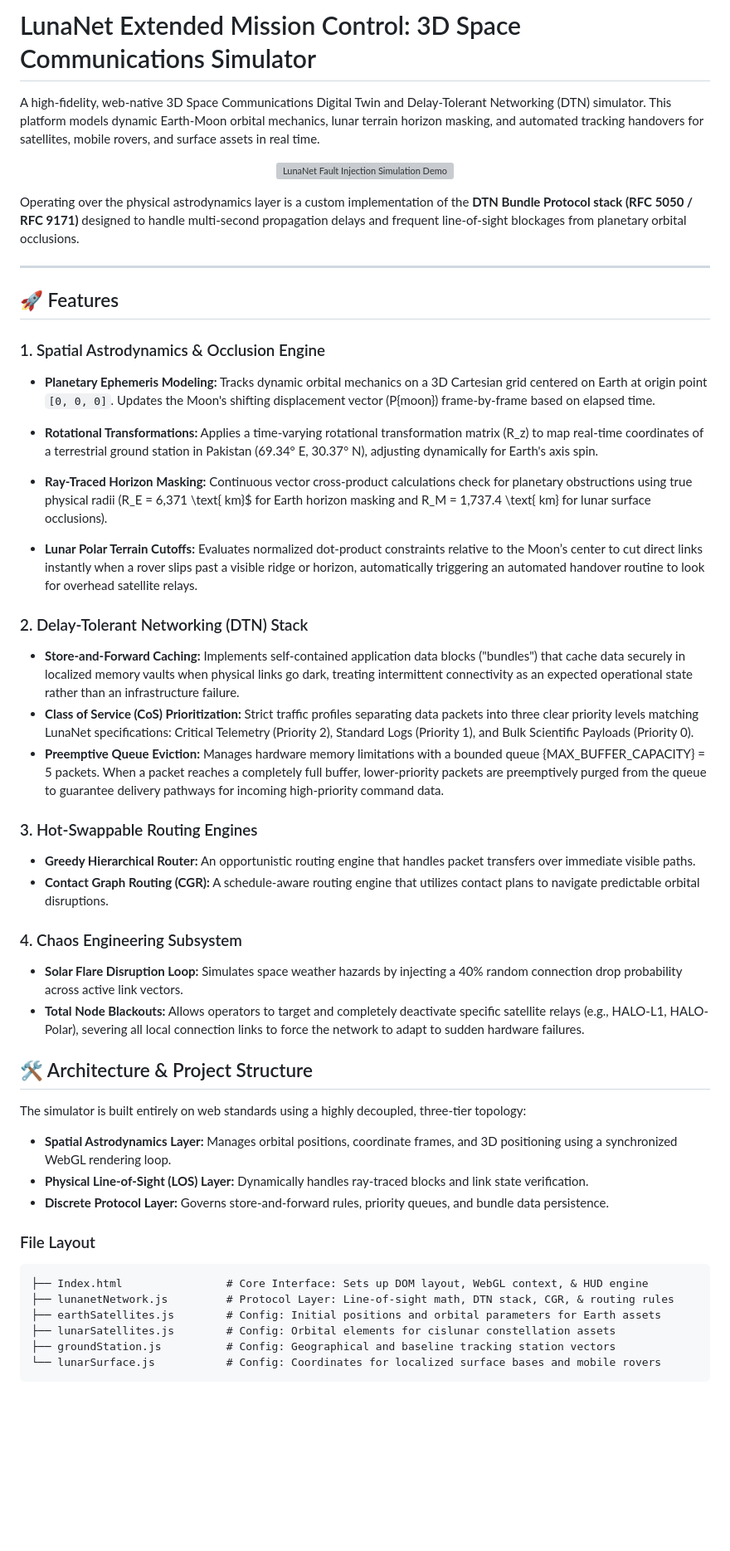
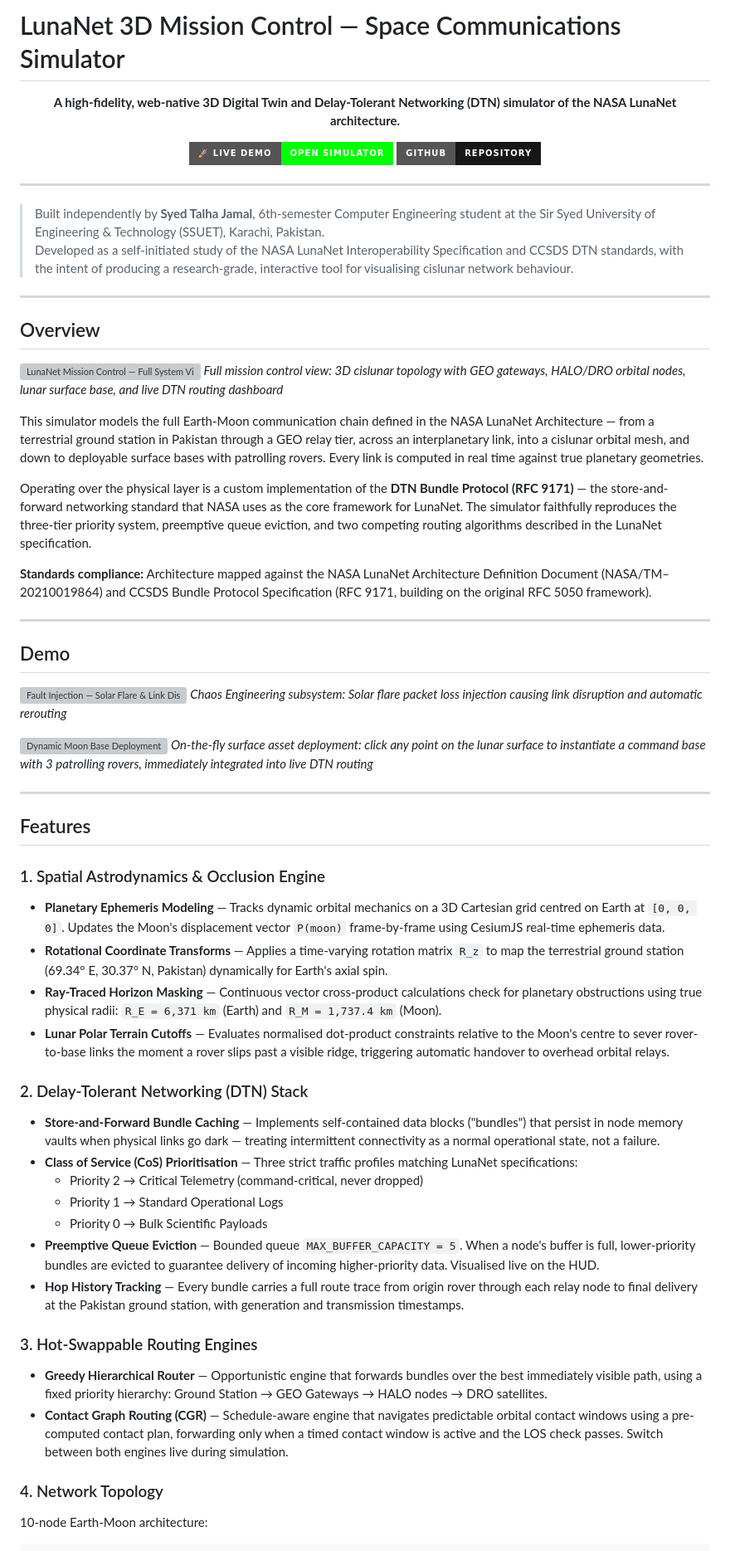
Before and after one commit to talha436dev/Lunanet-3D-Simulator, a Markdown page: README.md, the part around one of its changes. Shown at 83% size. Rendered like a GitHub page; badges without logos; blank space fills up the shorter version; grey boxes are pictures that could not be loaded.

````diff
--- a/README.md
+++ b/README.md
@@ -1,51 +1,70 @@
-# LunaNet Extended Mission Control: 3D Space Communications Simulator
+# LunaNet 3D Mission Control — Space Communications Simulator
 
-A high-fidelity, web-native 3D Space Communications Digital Twin and Delay-Tolerant Networking (DTN) simulator. This platform models dynamic Earth-Moon orbital mechanics, lunar terrain horizon masking, and automated tracking handovers for satellites, mobile rovers, and surface assets in real time.
+<div align="center">
 
-<p align="center">
-  <img src="simulation_gif1.gif" alt="LunaNet Fault Injection Simulation Demo" width="750">
-</p>
+**A high-fidelity, web-native 3D Digital Twin and Delay-Tolerant Networking (DTN) simulator of the NASA LunaNet architecture.**
 
-Operating over the physical astrodynamics layer is a custom implementation of the **DTN Bundle Protocol stack (RFC 5050 / RFC 9171)** designed to handle multi-second propagation delays and frequent line-of-sight blockages from planetary orbital occlusions.
+[![Live Demo](https://img.shields.io/badge/🚀%20Live%20Demo-Open%20Simulator-00ff00?style=for-the-badge)](https://talha436dev.github.io/Lunanet-3D-Simulator/)
+[![GitHub](https://img.shields.io/badge/GitHub-Repository-181717?style=for-the-badge&logo=github)](https://github.com/talha436dev/Lunanet-3D-Simulator)
+
+</div>
 
 ---
 
-## 🚀 Features
+> Built independently by **Syed Talha Jamal**, 6th-semester Computer Engineering student at the Sir Syed University of Engineering & Technology (SSUET), Karachi, Pakistan.
+> Developed as a self-initiated study of the NASA LunaNet Interoperability Specification and CCSDS DTN standards, with the intent of producing a research-grade, interactive tool for visualising cislunar network behaviour.
+
+---
+
+## Overview
+
+![LunaNet Mission Control — Full System View](screenshots/mission_control_overview.png)
+*Full mission control view: 3D cislunar topology with GEO gateways, HALO/DRO orbital nodes, lunar surface base, and live DTN routing dashboard*
+
+This simulator models the full Earth-Moon communication chain defined in the NASA LunaNet Architecture — from a terrestrial ground station in Pakistan through a GEO relay tier, across an interplanetary link, into a cislunar orbital mesh, and down to deployable surface bases with patrolling rovers. Every link is computed in real time against true planetary geometries.
+
+Operating over the physical layer is a custom implementation of the **DTN Bundle Protocol (RFC 9171)** — the store-and-forward networking standard that NASA uses as the core framework for LunaNet. The simulator faithfully reproduces the three-tier priority system, preemptive queue eviction, and two competing routing algorithms described in the LunaNet specification.
+
+**Standards compliance:** Architecture mapped against the NASA LunaNet Architecture Definition Document (NASA/TM–20210019864) and CCSDS Bundle Protocol Specification (RFC 9171, building on the original RFC 5050 framework).
+
+---
+
+## Demo
+
+![Fault Injection — Solar Flare & Link Disruption](simulation_gif1.gif)
+*Chaos Engineering subsystem: Solar flare packet loss injection causing link disruption and automatic rerouting*
+
+![Dynamic Moon Base Deployment](simulation_gif2.gif)
+*On-the-fly surface asset deployment: click any point on the lunar surface to instantiate a command base with 3 patrolling rovers, immediately integrated into live DTN routing*
+
+---
+
+## Features
 
 ### 1. Spatial Astrodynamics & Occlusion Engine
-* **Planetary Ephemeris Modeling:** Tracks dynamic orbital mechanics on a 3D Cartesian grid centered on Earth at origin point `[0, 0, 0]`. Updates the Moon's shifting displacement vector (P{moon}) frame-by-frame based on elapsed time.
 
-* **Rotational Transformations:** Applies a time-varying rotational transformation matrix (R_z) to map real-time coordinates of a terrestrial ground station in Pakistan (69.34° E, 30.37° N), adjusting dynamically for Earth's axis spin.
-
-* **Ray-Traced Horizon Masking:** Continuous vector cross-product calculations check for planetary obstructions using true physical radii (R_E = 6,371 \text{ km}$ for Earth horizon masking and R_M = 1,737.4 \text{ km} for lunar surface occlusions).
-* **Lunar Polar Terrain Cutoffs:** Evaluates normalized dot-product constraints relative to the Moon’s center to cut direct links instantly when a rover slips past a visible ridge or horizon, automatically triggering an automated handover routine to look for overhead satellite relays.
+- **Planetary Ephemeris Modeling** — Tracks dynamic orbital mechanics on a 3D Cartesian grid centred on Earth at `[0, 0, 0]`. Updates the Moon's displacement vector `P(moon)` frame-by-frame using CesiumJS real-time ephemeris data.
+- **Rotational Coordinate Transforms** — Applies a time-varying rotation matrix `R_z` to map the terrestrial ground station (69.34° E, 30.37° N, Pakistan) dynamically for Earth's axial spin.
+- **Ray-Traced Horizon Masking** — Continuous vector cross-product calculations check for planetary obstructions using true physical radii: `R_E = 6,371 km` (Earth) and `R_M = 1,737.4 km` (Moon).
+- **Lunar Polar Terrain Cutoffs** — Evaluates normalised dot-product constraints relative to the Moon's centre to sever rover-to-base links the moment a rover slips past a visible ridge, triggering automatic handover to overhead orbital relays.
 
 ### 2. Delay-Tolerant Networking (DTN) Stack
-* **Store-and-Forward Caching:** Implements self-contained application data blocks ("bundles") that cache data securely in localized memory vaults when physical links go dark, treating intermittent connectivity as an expected operational state rather than an infrastructure failure.
-* **Class of Service (CoS) Prioritization:** Strict traffic profiles separating data packets into three clear priority levels matching LunaNet specifications: Critical Telemetry (Priority 2), Standard Logs (Priority 1), and Bulk Scientific Payloads (Priority 0).
-* **Preemptive Queue Eviction:** Manages hardware memory limitations with a bounded queue {MAX\_BUFFER\_CAPACITY} = 5 packets. When a packet reaches a completely full buffer, lower-priority packets are preemptively purged from the queue to guarantee delivery pathways for incoming high-priority command data.
+
+- **Store-and-Forward Bundle Caching** — Implements self-contained data blocks ("bundles") that persist in node memory vaults when physical links go dark — treating intermittent connectivity as a normal operational state, not a failure.
+- **Class of Service (CoS) Prioritisation** — Three strict traffic profiles matching LunaNet specifications:
+  - Priority 2 → Critical Telemetry (command-critical, never dropped)
+  - Priority 1 → Standard Operational Logs
+  - Priority 0 → Bulk Scientific Payloads
+- **Preemptive Queue Eviction** — Bounded queue `MAX_BUFFER_CAPACITY = 5`. When a node's buffer is full, lower-priority bundles are evicted to guarantee delivery of incoming higher-priority data. Visualised live on the HUD.
+- **Hop History Tracking** — Every bundle carries a full route trace from origin rover through each relay node to final delivery at the Pakistan ground station, with generation and transmission timestamps.
 
 ### 3. Hot-Swappable Routing Engines
-* **Greedy Hierarchical Router:** An opportunistic routing engine that handles packet transfers over immediate visible paths.
-* **Contact Graph Routing (CGR):** A schedule-aware routing engine that utilizes contact plans to navigate predictable orbital disruptions.
 
-### 4. Chaos Engineering Subsystem
-* **Solar Flare Disruption Loop:** Simulates space weather hazards by injecting a 40% random connection drop probability across active link vectors.
-* **Total Node Blackouts:** Allows operators to target and completely deactivate specific satellite relays (e.g., HALO-L1, HALO-Polar), severing all local connection links to force the network to adapt to sudden hardware failures.
+- **Greedy Hierarchical Router** — Opportunistic engine that forwards bundles over the best immediately visible path, using a fixed priority hierarchy: Ground Station → GEO Gateways → HALO nodes → DRO satellites.
+- **Contact Graph Routing (CGR)** — Schedule-aware engine that navigates predictable orbital contact windows using a pre-computed contact plan, forwarding only when a timed contact window is active and the LOS check passes. Switch between both engines live during simulation.
 
-## 🛠️ Architecture & Project Structure
+### 4. Network Topology
 
-The simulator is built entirely on web standards using a highly decoupled, three-tier topology:
-* **Spatial Astrodynamics Layer:** Manages orbital positions, coordinate frames, and 3D positioning using a synchronized WebGL rendering loop.
-* **Physical Line-of-Sight (LOS) Layer:** Dynamically handles ray-traced blocks and link state verification.
-* **Discrete Protocol Layer:** Governs store-and-forward rules, priority queues, and bundle data persistence.
+10-node Earth-Moon architecture:
 
-### File Layout
-```text
-├── Index.html                # Core Interface: Sets up DOM layout, WebGL context, & HUD engine
-├── lunanetNetwork.js         # Protocol Layer: Line-of-sight math, DTN stack, CGR, & routing rules
-├── earthSatellites.js        # Config: Initial positions and orbital parameters for Earth assets
-├── lunarSatellites.js        # Config: Orbital elements for cislunar constellation assets
-├── groundStation.js          # Config: Geographical and baseline tracking station vectors
-└── lunarSurface.js           # Config: Coordinates for localized surface bases and mobile rovers
 ```
````
Also changed, not shown: other parts of README.md (+116 -32 lines).
